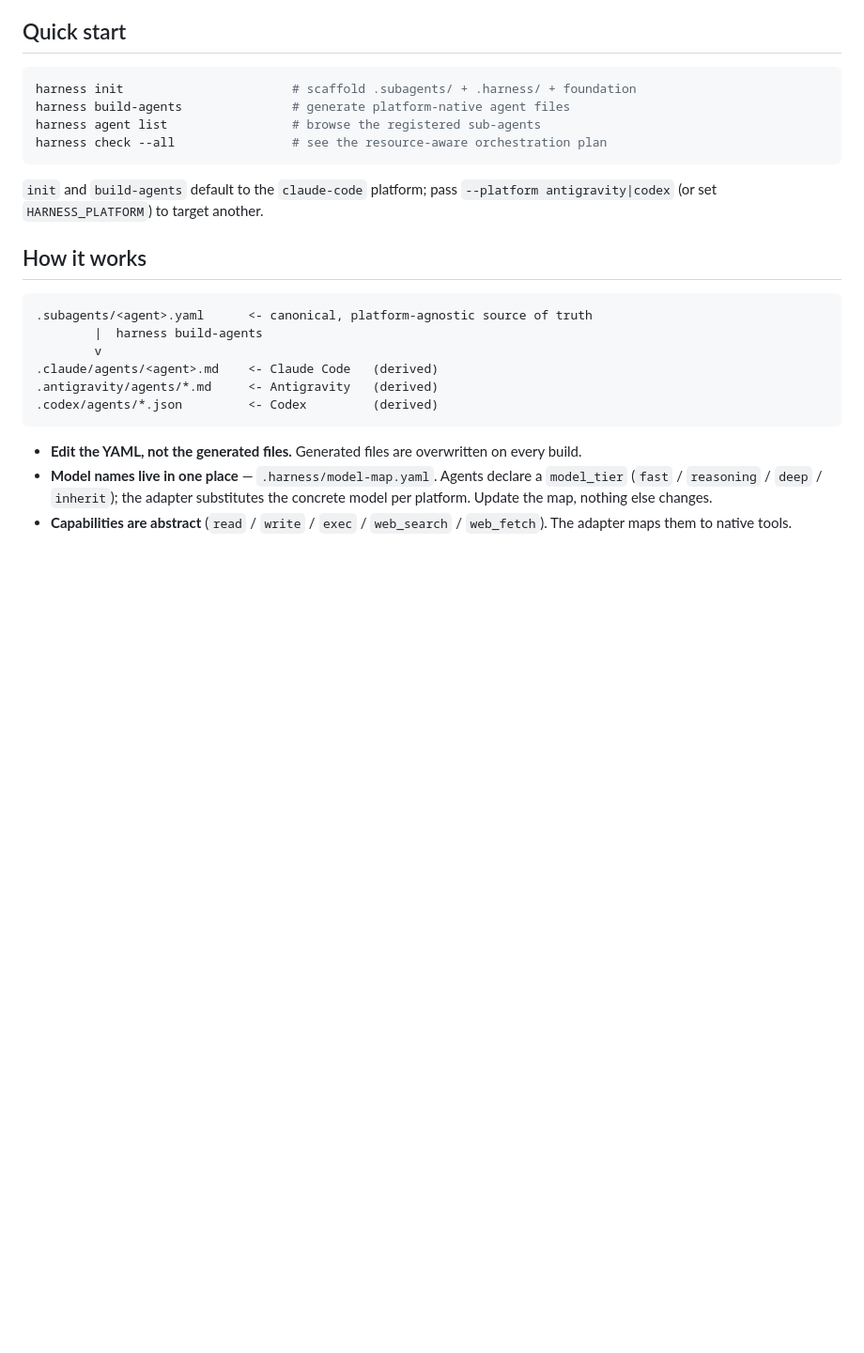
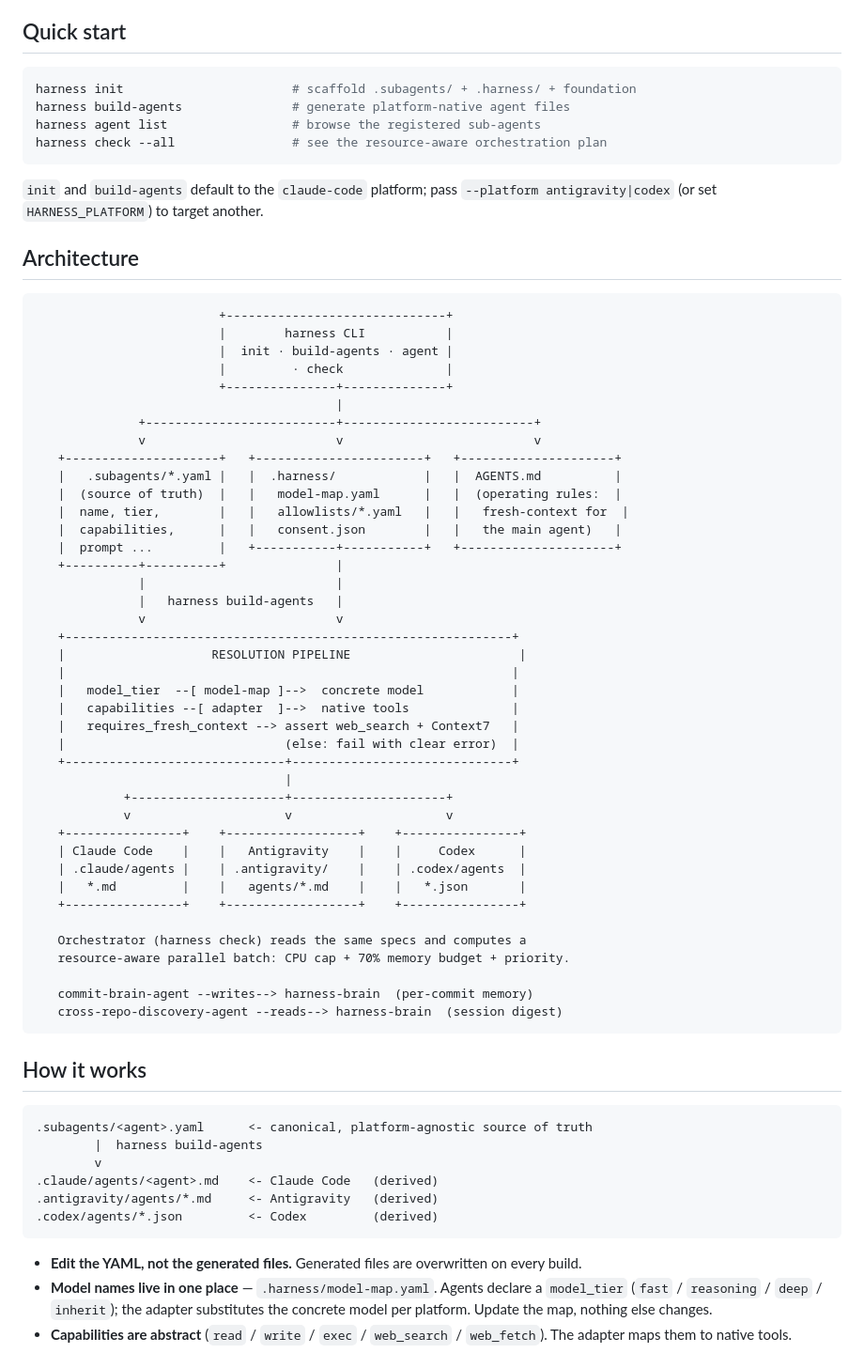
Before and after one commit to cloudbloqavi/harness-stack, a Markdown page: README.md, the part around the change. Shown at 94% size. Drawn GitHub-style; blank space fills up the shorter version.

````diff
--- a/README.md
+++ b/README.md
@@ -50,6 +50,51 @@ harness check --all                # see the resource-aware orchestration plan
 
 `init` and `build-agents` default to the `claude-code` platform; pass
 `--platform antigravity|codex` (or set `HARNESS_PLATFORM`) to target another.
+
+## Architecture
+
+```
+                         +------------------------------+
+                         |        harness CLI           |
+                         |  init · build-agents · agent |
+                         |         · check              |
+                         +---------------+--------------+
+                                         |
+              +--------------------------+--------------------------+
+              v                          v                          v
+   +---------------------+   +-----------------------+   +---------------------+
+   |   .subagents/*.yaml |   |  .harness/            |   |  AGENTS.md          |
+   |  (source of truth)  |   |   model-map.yaml      |   |  (operating rules:  |
+   |  name, tier,        |   |   allowlists/*.yaml   |   |   fresh-context for  |
+   |  capabilities,      |   |   consent.json        |   |   the main agent)   |
+   |  prompt ...         |   +-----------+-----------+   +---------------------+
+   +----------+----------+               |
+              |                          |
+              |   harness build-agents   |
+              v                          v
+   +-------------------------------------------------------------+
+   |                    RESOLUTION PIPELINE                       |
+   |                                                             |
+   |   model_tier  --[ model-map ]-->  concrete model            |
+   |   capabilities --[ adapter  ]-->  native tools              |
+   |   requires_fresh_context --> assert web_search + Context7   |
+   |                              (else: fail with clear error)  |
+   +------------------------------+------------------------------+
+                                  |
+            +---------------------+---------------------+
+            v                     v                     v
+   +----------------+    +------------------+    +----------------+
+   | Claude Code    |    |   Antigravity    |    |     Codex      |
+   | .claude/agents |    | .antigravity/    |    | .codex/agents  |
+   |   *.md         |    |   agents/*.md    |    |   *.json       |
+   +----------------+    +------------------+    +----------------+
+
+   Orchestrator (harness check) reads the same specs and computes a
+   resource-aware parallel batch: CPU cap + 70% memory budget + priority.
+
+   commit-brain-agent --writes--> harness-brain  (per-commit memory)
+   cross-repo-discovery-agent --reads--> harness-brain  (session digest)
+```
 
 ## How it works
 
````
Also changed, not shown: docs/spec-subagents.md (+43 -0 lines).
